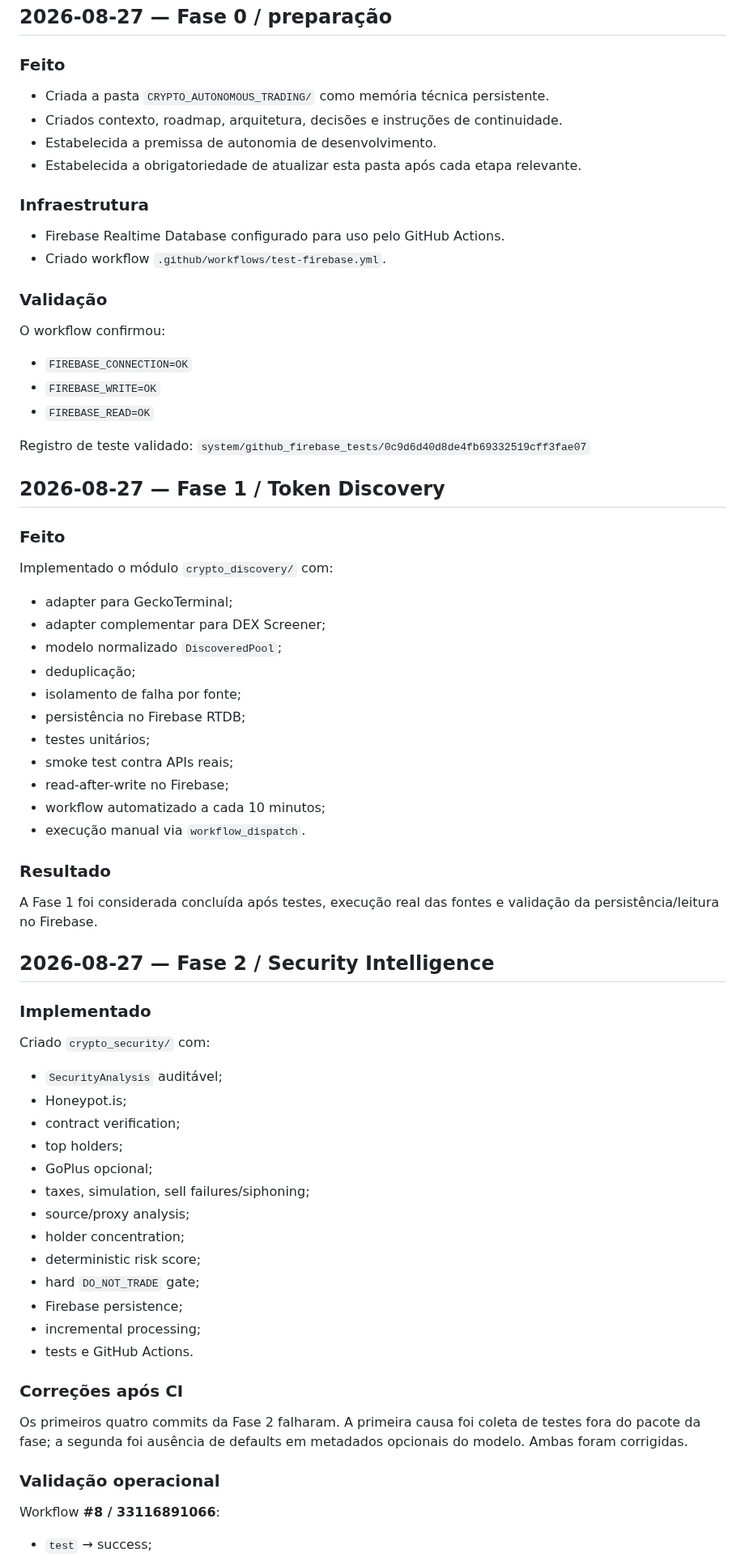
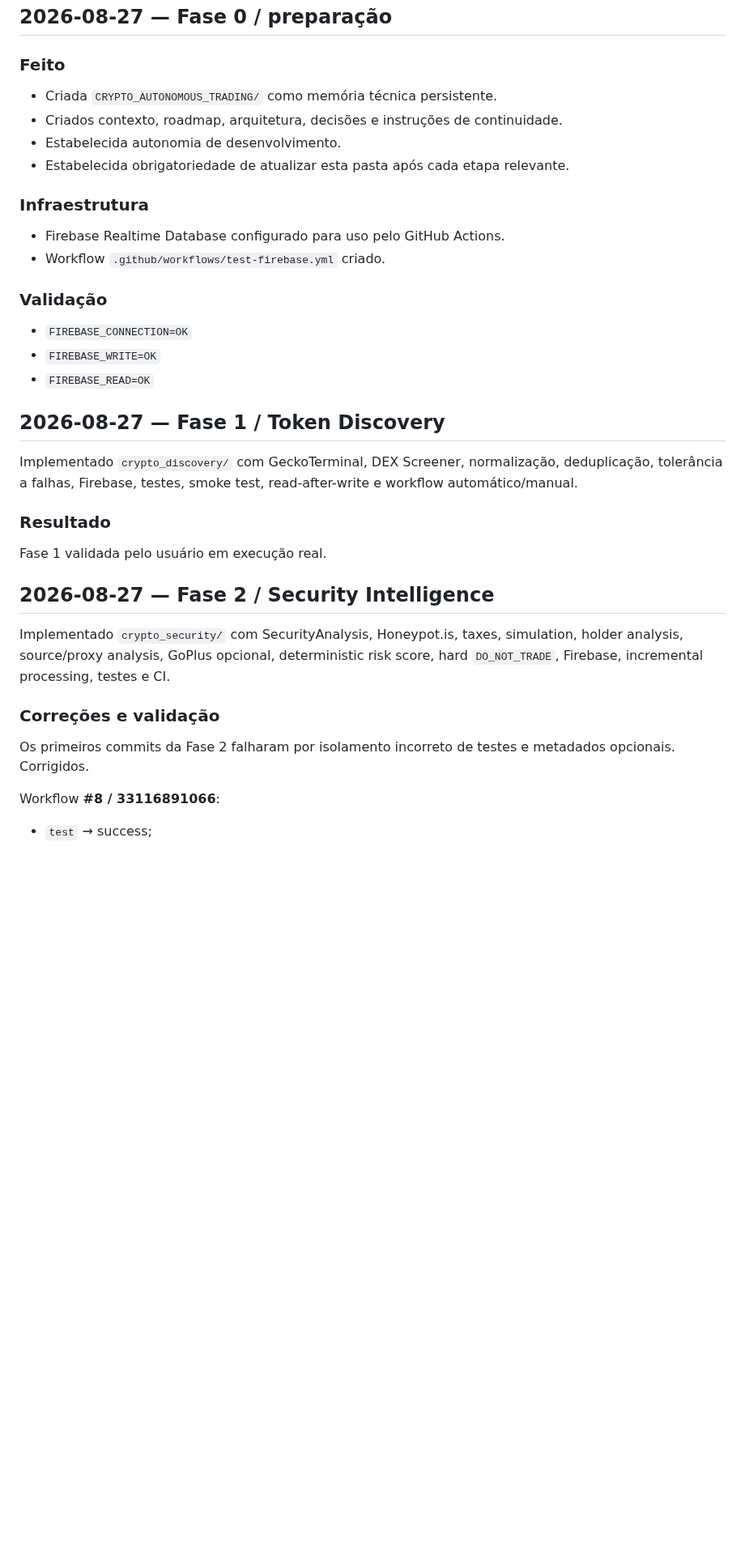
Before and after one commit to tiagodeazevedoferreira/BrAInChain_v227082026, a Markdown page: CRYPTO_AUTONOMOUS_TRADING/IMPLEMENTATION_LOG.md, the part around one of its changes. Shown at 81% size. Drawn GitHub-style; blank space fills up the shorter version.

```diff
--- a/CRYPTO_AUTONOMOUS_TRADING/IMPLEMENTATION_LOG.md
+++ b/CRYPTO_AUTONOMOUS_TRADING/IMPLEMENTATION_LOG.md
@@ -5,65 +5,34 @@ Este arquivo registra as etapas concluídas para permitir continuidade do projet
 ## 2026-08-27 — Fase 0 / preparação
 
 ### Feito
-- Criada a pasta `CRYPTO_AUTONOMOUS_TRADING/` como memória técnica persistente.
+- Criada `CRYPTO_AUTONOMOUS_TRADING/` como memória técnica persistente.
 - Criados contexto, roadmap, arquitetura, decisões e instruções de continuidade.
-- Estabelecida a premissa de autonomia de desenvolvimento.
-- Estabelecida a obrigatoriedade de atualizar esta pasta após cada etapa relevante.
+- Estabelecida autonomia de desenvolvimento.
+- Estabelecida obrigatoriedade de atualizar esta pasta após cada etapa relevante.
 
 ### Infraestrutura
 - Firebase Realtime Database configurado para uso pelo GitHub Actions.
-- Criado workflow `.github/workflows/test-firebase.yml`.
+- Workflow `.github/workflows/test-firebase.yml` criado.
 
 ### Validação
-O workflow confirmou:
 - `FIREBASE_CONNECTION=OK`
 - `FIREBASE_WRITE=OK`
 - `FIREBASE_READ=OK`
 
-Registro de teste validado:
-`system/github_firebase_tests/0c9d6d40d8de4fb69332519cff3fae07`
-
 ## 2026-08-27 — Fase 1 / Token Discovery
 
-### Feito
-Implementado o módulo `crypto_discovery/` com:
-- adapter para GeckoTerminal;
-- adapter complementar para DEX Screener;
-- modelo normalizado `DiscoveredPool`;
-- deduplicação;
-- isolamento de falha por fonte;
-- persistência no Firebase RTDB;
-- testes unitários;
-- smoke test contra APIs reais;
-- read-after-write no Firebase;
-- workflow automatizado a cada 10 minutos;
-- execução manual via `workflow_dispatch`.
+Implementado `crypto_discovery/` com GeckoTerminal, DEX Screener, normalização, deduplicação, tolerância a falhas, Firebase, testes, smoke test, read-after-write e workflow automático/manual.
 
 ### Resultado
-A Fase 1 foi considerada concluída após testes, execução real das fontes e validação da persistência/leitura no Firebase.
+Fase 1 validada pelo usuário em execução real.
 
 ## 2026-08-27 — Fase 2 / Security Intelligence
 
-### Implementado
-Criado `crypto_security/` com:
-- `SecurityAnalysis` auditável;
-- Honeypot.is;
-- contract verification;
-- top holders;
-- GoPlus opcional;
-- taxes, simulation, sell failures/siphoning;
-- source/proxy analysis;
-- holder concentration;
-- deterministic risk score;
-- hard `DO_NOT_TRADE` gate;
-- Firebase persistence;
-- incremental processing;
-- tests e GitHub Actions.
+Implementado `crypto_security/` com SecurityAnalysis, Honeypot.is, taxes, simulation, holder analysis, source/proxy analysis, GoPlus opcional, deterministic risk score, hard `DO_NOT_TRADE`, Firebase, incremental processing, testes e CI.
 
-### Correções após CI
-Os primeiros quatro commits da Fase 2 falharam. A primeira causa foi coleta de testes fora do pacote da fase; a segunda foi ausência de defaults em metadados opcionais do modelo. Ambas foram corrigidas.
+### Correções e validação
+Os primeiros commits da Fase 2 falharam por isolamento incorreto de testes e metadados opcionais. Corrigidos.
 
-### Validação operacional
 Workflow **#8 / 33116891066**:
 - `test` → success;
 - `security-scan` → success;
```
Also changed, not shown: other parts of CRYPTO_AUTONOMOUS_TRADING/IMPLEMENTATION_LOG.md (+75 -46 lines).
